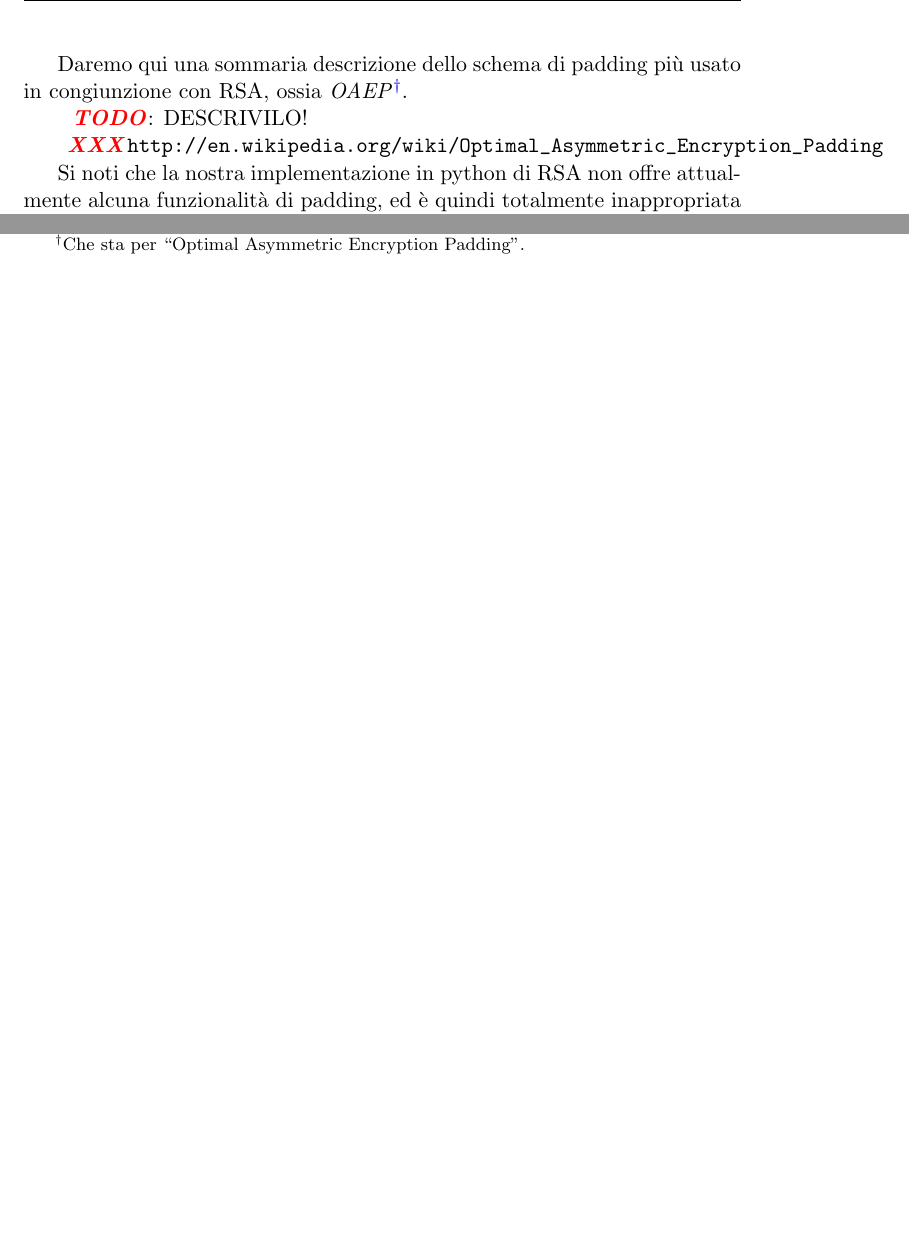
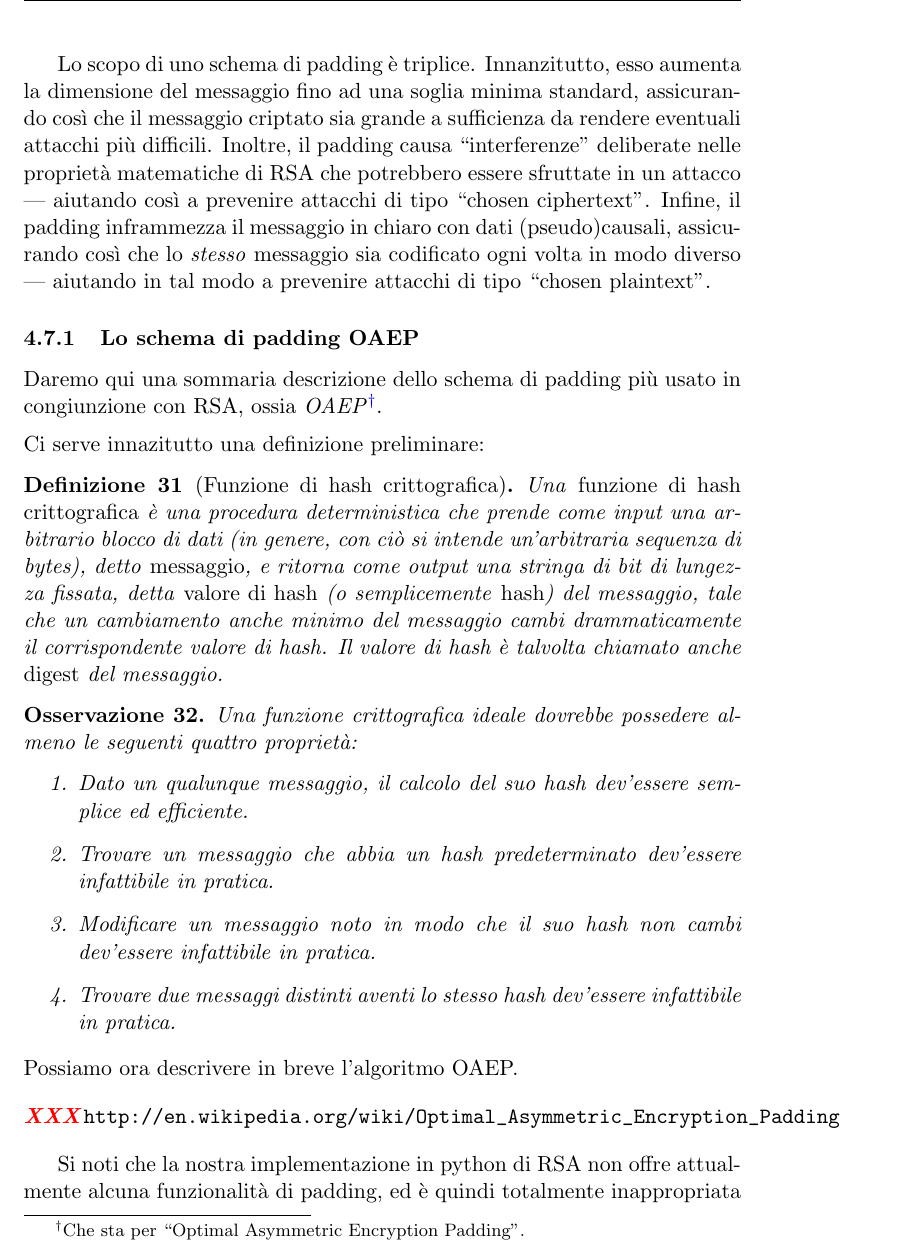
Before and after one commit to slattarini/py-rsa, a LaTeX paper (RSA.tex): two parts of page 18 of 18 before the commit and part of page 18 of 19 after it, the two joined at a grey line, cut at the place of the change, the shorter picture padded with empty space. Compiled offline with pdfLaTeX; a LaTeX package or settings file that is missing is left out.

Commit message:
tex: crypto has functions, more on padding

```diff
--- a/RSA.tex
+++ b/RSA.tex
@@ -1256,14 +1256,62 @@ deve essere integrata con appropriati \emph{schemi di padding}, ossia
 appropriate trasformazioni preliminari del testo in chiaro che rendano
 gli attacchi appenda descritti (ed altri simili) impraticabili.
 
+Lo scopo di uno schema di padding \`e triplice. Innanzitutto, esso aumenta
+la dimensione del messaggio fino ad una soglia minima standard,
+assicurando cos\`i che il messaggio criptato sia grande a sufficienza da
+rendere eventuali attacchi pi\`u difficili.  Inoltre, il padding causa
+``interferenze'' deliberate nelle propriet\`a matematiche di RSA che
+potrebbero essere sfruttate in un attacco --- aiutando cos\`i a prevenire
+attacchi di tipo ``chosen ciphertext''. Infine, il padding inframmezza il
+messaggio in chiaro con dati (pseudo)causali, assicurando cos\`i che lo
+\emph{stesso} messaggio sia codificato ogni volta in modo diverso ---
+aiutando in tal modo a prevenire attacchi di tipo ``chosen plaintext''.
+
+\subsubsection{Lo schema di padding OAEP}
+%
 Daremo qui una sommaria descrizione dello schema di padding pi\`u
 usato in congiunzione con RSA, ossia \emph{OAEP}\footnote{Che sta
 per ``Optimal Asymmetric Encryption Padding''.}.
 
-~~\TODO: DESCRIVILO!
+\medskip\noindent
+Ci serve innazitutto una definizione preliminare:
+\begin{definition}[Funzione di hash crittografica]
+Una \emph{funzione di hash crittografica} \`e una procedura deterministica
+che prende come input una arbitrario blocco di dati (in genere, con ci\`o
+si intende un'arbitraria sequenza di bytes), detto \emph{messaggio}, e
+ritorna come output una stringa di bit di lungezza fissata, detta
+\emph{valore di hash} (o semplicemente \emph{hash}) del messaggio, tale
+che un cambiamento anche minimo del messaggio cambi drammaticamente il
+corrispondente valore di hash.  Il valore di hash \`e talvolta chiamato
+anche \emph{digest} del messaggio.
+\end{definition}
 
-~~\XXX\verb+http://en.wikipedia.org/wiki/Optimal_Asymmetric_Encryption_Padding+
+\begin{remark}
+Una funzione crittografica ideale dovrebbe possedere almeno le seguenti
+quattro propriet\`a:
+\begin{enumerate}
+\item
+  Dato un qualunque messaggio, il calcolo del suo hash dev'essere
+  semplice ed efficiente.
+\item
+  Trovare un messaggio che abbia un hash predeterminato dev'essere
+  infattibile in pratica.
+\item
+  Modificare un messaggio noto in modo che il suo hash non cambi
+  dev'essere infattibile in pratica.
+\item
+  Trovare due messaggi distinti aventi lo stesso hash dev'essere
+  infattibile in pratica.
+\end{enumerate}
+\end{remark}
 
+\smallskip\noindent
+Possiamo ora descrivere in breve l'algoritmo OAEP.
+
+\bigskip
+\noindent\XXX\verb+http://en.wikipedia.org/wiki/Optimal_Asymmetric_Encryption_Padding+
+
+\bigskip
 Si noti che la nostra implementazione in python di RSA non offre
 attualmente alcuna funzionalit\`a di padding, ed \`e quindi totalmente
 inappropriata per ogni uso pratico.  Tuttavia, essendo l'implementazione
```
